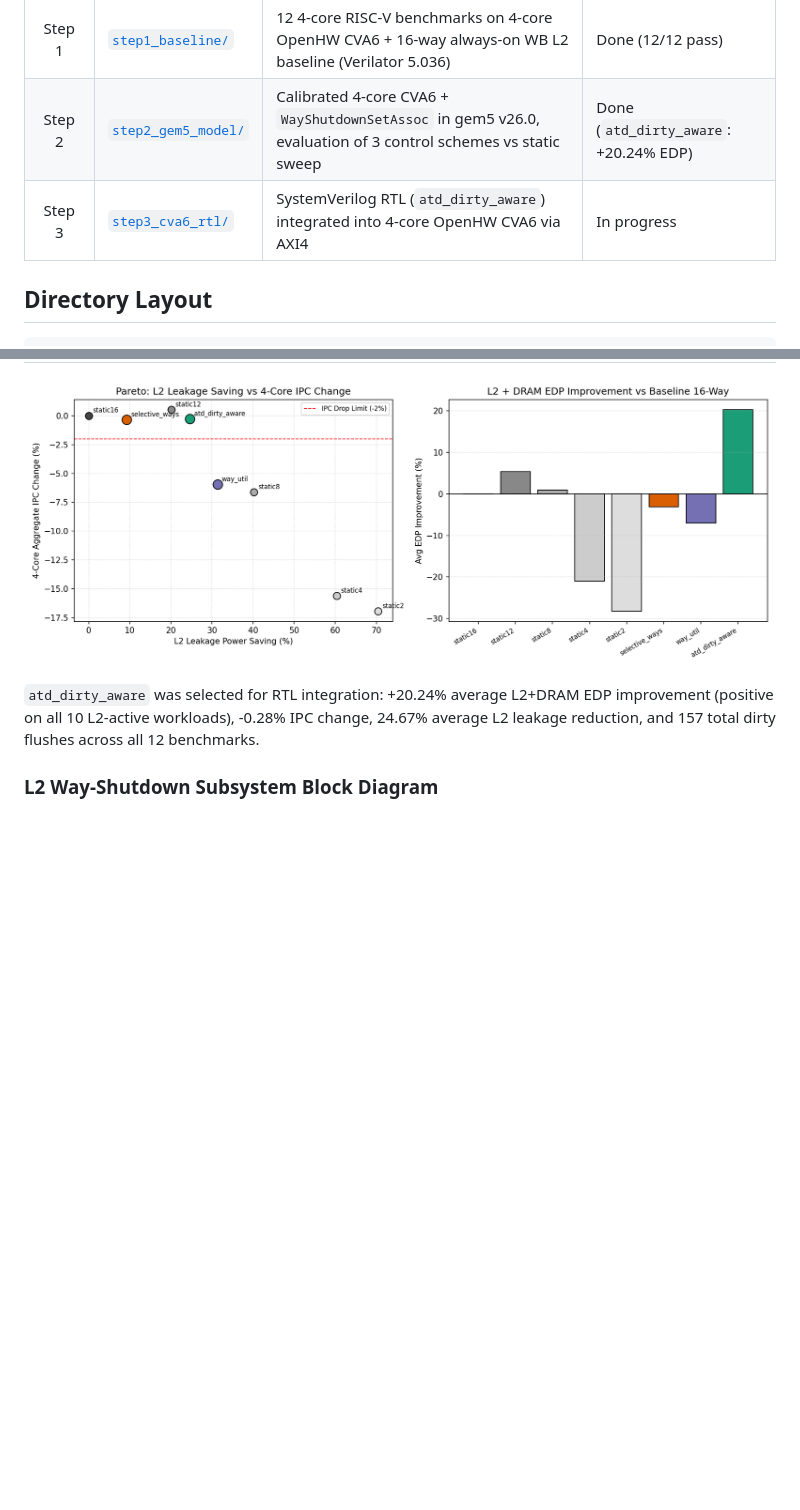
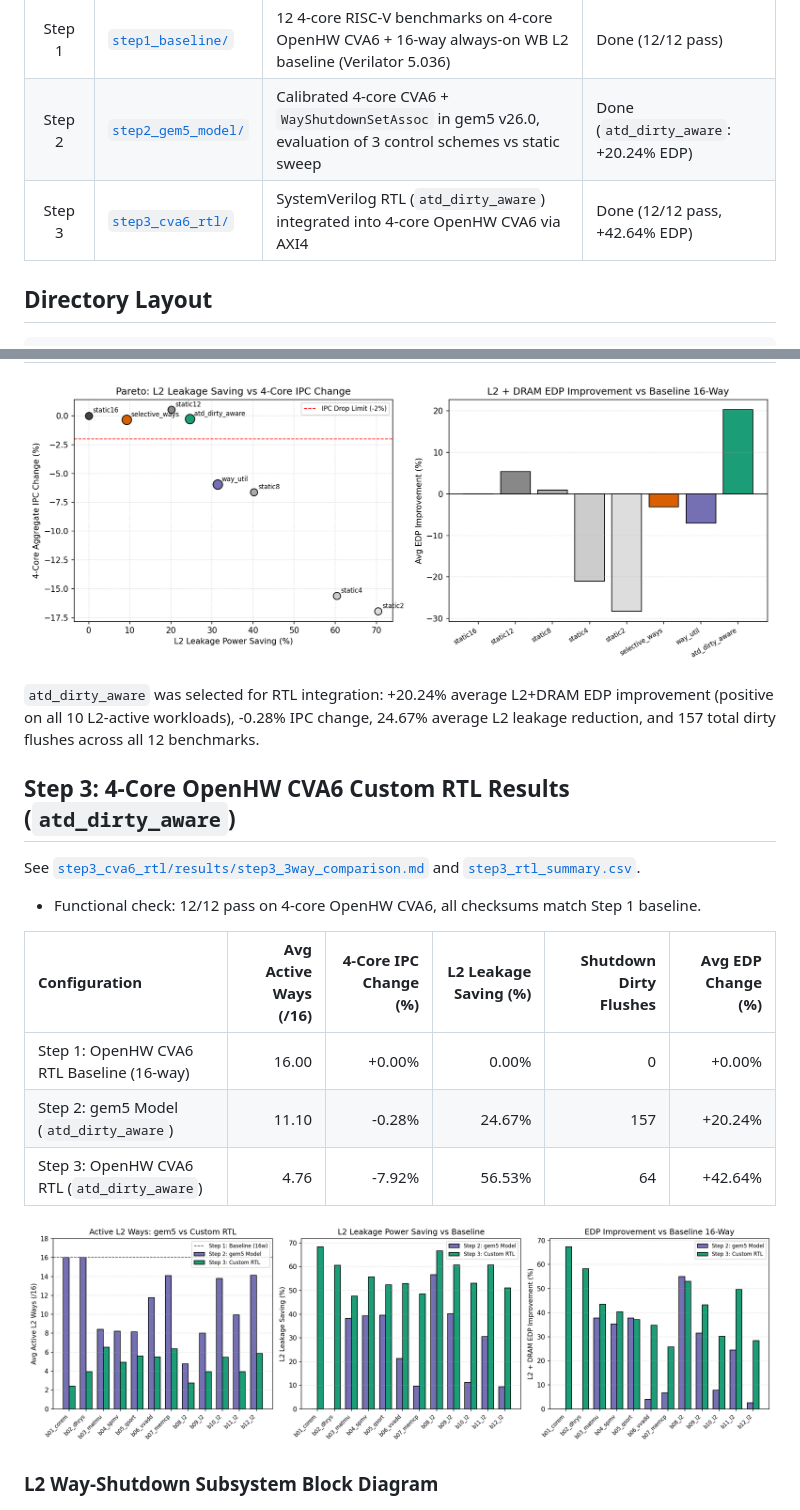
Before and after one commit to caonamshynd20122000/Gem5xCVA6, a Markdown page: README.md, 2 parts joined by grey strips. Rendered like a GitHub page; pictures changed too: step3_cva6_rtl/results/step3_3way_comparison.png; blank space fills up the shorter version.

Commit message:
Add Step 3 4-core OpenHW CVA6 AXI4 RTL (atd_dirty_aware), WT MRU filter and 3-way results

```diff
--- a/README.md
+++ b/README.md
@@ -24,7 +24,7 @@ Architecture exploration in gem5 (RISC-V) and SystemVerilog RTL implementation i
 | :---: | :--- | :--- | :--- |
 | Step 1 | [`step1_baseline/`](step1_baseline/) | 12 4-core RISC-V benchmarks on 4-core OpenHW CVA6 + 16-way always-on WB L2 baseline (Verilator 5.036) | Done (12/12 pass) |
 | Step 2 | [`step2_gem5_model/`](step2_gem5_model/) | Calibrated 4-core CVA6 + `WayShutdownSetAssoc` in gem5 v26.0, evaluation of 3 control schemes vs static sweep | Done (`atd_dirty_aware`: +20.24% EDP) |
-| Step 3 | [`step3_cva6_rtl/`](step3_cva6_rtl/) | SystemVerilog RTL (`atd_dirty_aware`) integrated into 4-core OpenHW CVA6 via AXI4 | In progress |
+| Step 3 | [`step3_cva6_rtl/`](step3_cva6_rtl/) | SystemVerilog RTL (`atd_dirty_aware`) integrated into 4-core OpenHW CVA6 via AXI4 | Done (12/12 pass, +42.64% EDP) |
 
 ## Directory Layout
 
@@ -105,6 +105,20 @@ See [`step2_gem5_model/results/step2_gem5_report.md`](step2_gem5_model/results/s
 
 `atd_dirty_aware` was selected for RTL integration: +20.24% average L2+DRAM EDP improvement (positive on all 10 L2-active workloads), -0.28% IPC change, 24.67% average L2 leakage reduction, and 157 total dirty flushes across all 12 benchmarks.
 
+## Step 3: 4-Core OpenHW CVA6 Custom RTL Results (`atd_dirty_aware`)
+
+See [`step3_cva6_rtl/results/step3_3way_comparison.md`](step3_cva6_rtl/results/step3_3way_comparison.md) and [`step3_rtl_summary.csv`](step3_cva6_rtl/results/step3_rtl_summary.csv).
+
+- Functional check: 12/12 pass on 4-core OpenHW CVA6, all checksums match Step 1 baseline.
+
+| Configuration | Avg Active Ways (/16) | 4-Core IPC Change (%) | L2 Leakage Saving (%) | Shutdown Dirty Flushes | Avg EDP Change (%) |
+| :--- | ---: | ---: | ---: | ---: | ---: |
+| Step 1: OpenHW CVA6 RTL Baseline (16-way) | 16.00 | +0.00% | 0.00% | 0 | +0.00% |
+| Step 2: gem5 Model (`atd_dirty_aware`) | 11.10 | -0.28% | 24.67% | 157 | +20.24% |
+| Step 3: OpenHW CVA6 RTL (`atd_dirty_aware`) | 4.76 | -7.92% | 56.53% | 64 | +42.64% |
+
+![Step 3 Comparison](step3_cva6_rtl/results/step3_3way_comparison.png)
+
 ### L2 Way-Shutdown Subsystem Block Diagram
 
 ![Top-Level L2 Way-Shutdown Subsystem](docs/diagram_1_l2_ws_top.png)
```
Also changed, not shown: step3_cva6_rtl/results/step3_3way_comparison.md (+14 -14 lines), 7 other files.
